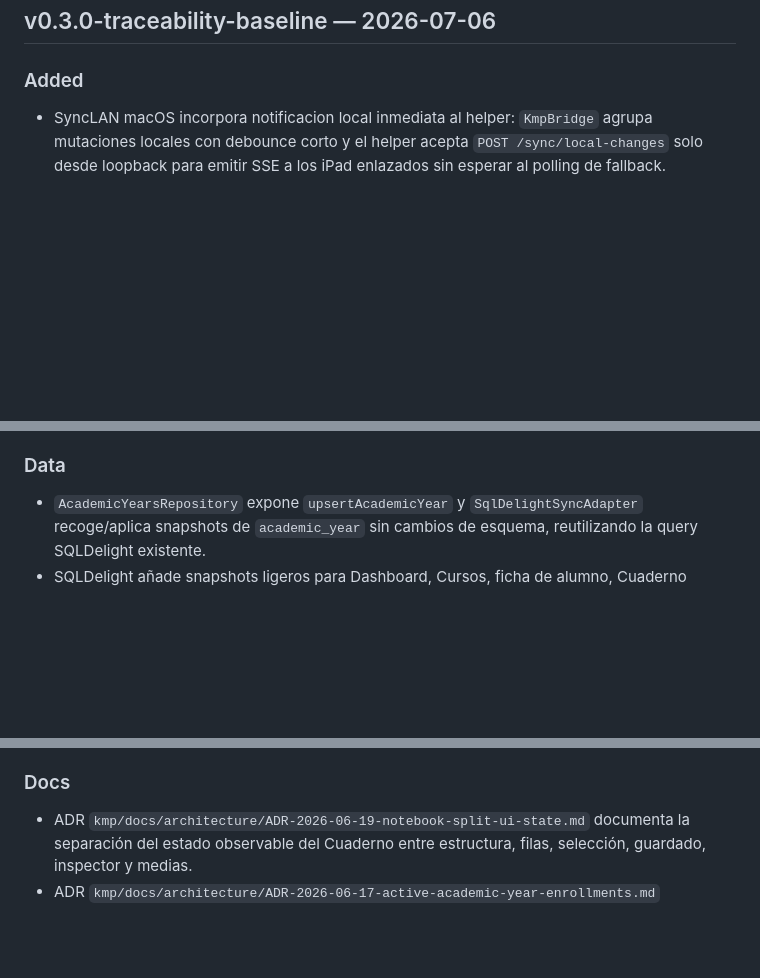
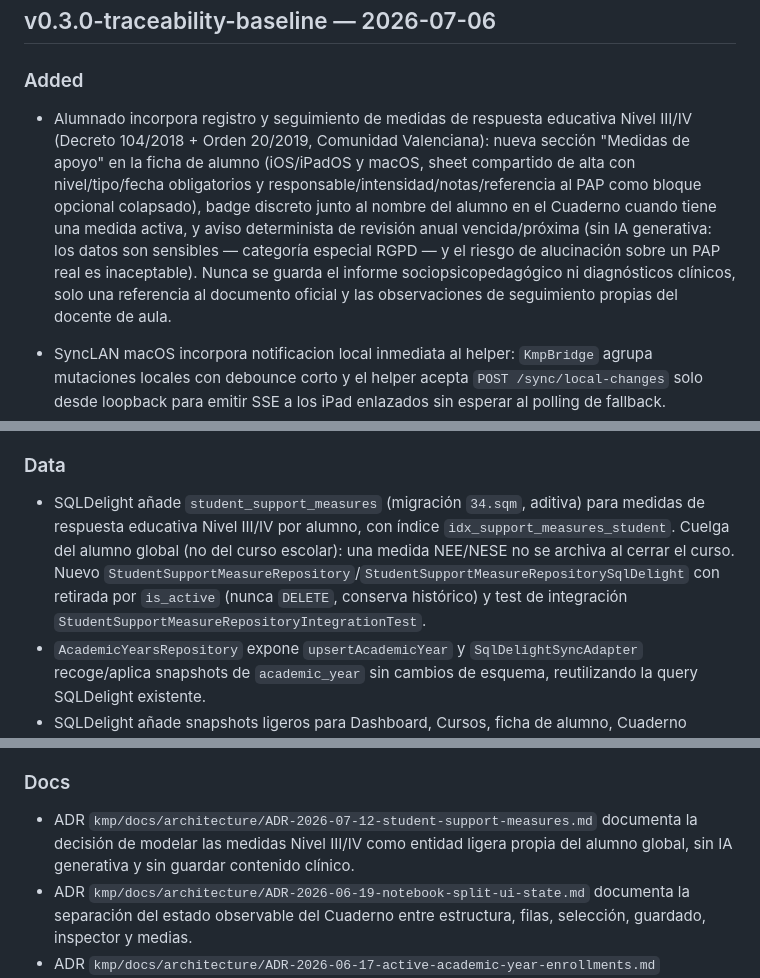
Before and after one commit to mafepa21/mi_gestor_evaluaciones, a Markdown page: docs/CHANGELOG.md, 3 parts joined by grey strips. Rendered like a GitHub page; blank space fills up the shorter version.

Commit message:
docs(medidas): changelog, roadmap y ADR de medidas de apoyo Nivel III/IV
ADR-2026-07-12 documenta la decision: entidad ligera del alumno global,
enum cerrado de tipos, sin IA generativa (datos categoria especial RGPD
de menores), sync LAN normal y badge precomputado en el Cuaderno.

Co-Authored-By: Claude Fable 5 <noreply@anthropic.com>

```diff
--- a/docs/CHANGELOG.md
+++ b/docs/CHANGELOG.md
@@ -26,6 +26,8 @@ Cambios posteriores a `v0.3.0-traceability-baseline`.
 ## v0.3.0-traceability-baseline — 2026-07-06
 
 ### Added
+
+- Alumnado incorpora registro y seguimiento de medidas de respuesta educativa Nivel III/IV (Decreto 104/2018 + Orden 20/2019, Comunidad Valenciana): nueva sección "Medidas de apoyo" en la ficha de alumno (iOS/iPadOS y macOS, sheet compartido de alta con nivel/tipo/fecha obligatorios y responsable/intensidad/notas/referencia al PAP como bloque opcional colapsado), badge discreto junto al nombre del alumno en el Cuaderno cuando tiene una medida activa, y aviso determinista de revisión anual vencida/próxima (sin IA generativa: los datos son sensibles — categoría especial RGPD — y el riesgo de alucinación sobre un PAP real es inaceptable). Nunca se guarda el informe sociopsicopedagógico ni diagnósticos clínicos, solo una referencia al documento oficial y las observaciones de seguimiento propias del docente de aula.
 
 - SyncLAN macOS incorpora notificacion local inmediata al helper: `KmpBridge` agrupa mutaciones locales con debounce corto y el helper acepta `POST /sync/local-changes` solo desde loopback para emitir SSE a los iPad enlazados sin esperar al polling de fallback.
 - El detalle de sesión del planificador permite abrir una previsualización nativa del DOCX original asociado a una secuenciación importada cuando el archivo está disponible localmente.
@@ -221,6 +223,7 @@ Cambios posteriores a `v0.3.0-traceability-baseline`.
 
 ### Data
 
+- SQLDelight añade `student_support_measures` (migración `34.sqm`, aditiva) para medidas de respuesta educativa Nivel III/IV por alumno, con índice `idx_support_measures_student`. Cuelga del alumno global (no del curso escolar): una medida NEE/NESE no se archiva al cerrar el curso. Nuevo `StudentSupportMeasureRepository`/`StudentSupportMeasureRepositorySqlDelight` con retirada por `is_active` (nunca `DELETE`, conserva histórico) y test de integración `StudentSupportMeasureRepositoryIntegrationTest`.
 - `AcademicYearsRepository` expone `upsertAcademicYear` y `SqlDelightSyncAdapter` recoge/aplica snapshots de `academic_year` sin cambios de esquema, reutilizando la query SQLDelight existente.
 - SQLDelight añade snapshots ligeros para Dashboard, Cursos, ficha de alumno, Cuaderno paginado, evaluaciones pendientes e histórico EF, evitando abrir el `NotebookSheet` completo en vistas resumidas.
 - SQLDelight añade índices no destructivos para lecturas diarias de calificaciones, celdas del Cuaderno, evaluaciones, asistencia, incidencias y columnas por categoría mediante `34.sqm`.
@@ -233,6 +236,7 @@ Cambios posteriores a `v0.3.0-traceability-baseline`.
 
 ### Docs
 
+- ADR `kmp/docs/architecture/ADR-2026-07-12-student-support-measures.md` documenta la decisión de modelar las medidas Nivel III/IV como entidad ligera propia del alumno global, sin IA generativa y sin guardar contenido clínico.
 - ADR `kmp/docs/architecture/ADR-2026-06-19-notebook-split-ui-state.md` documenta la separación del estado observable del Cuaderno entre estructura, filas, selección, guardado, inspector y medias.
 - ADR `kmp/docs/architecture/ADR-2026-06-17-active-academic-year-enrollments.md` documenta la decision de usar `AcademicYear` activo y `StudentEnrollment` como frontera historica.
 - ADR `kmp/docs/architecture/ADR-2026-06-14-local-educational-intelligence.md` documenta la regla de arquitectura para IA educativa local: KMP calcula hechos y Foundation Models genera objetos renderizables.
```
Also changed, not shown: other parts of docs/CHANGELOG.md (+1 -0 lines), docs/ROADMAP.md (+1 -0 lines), 1 other file.
